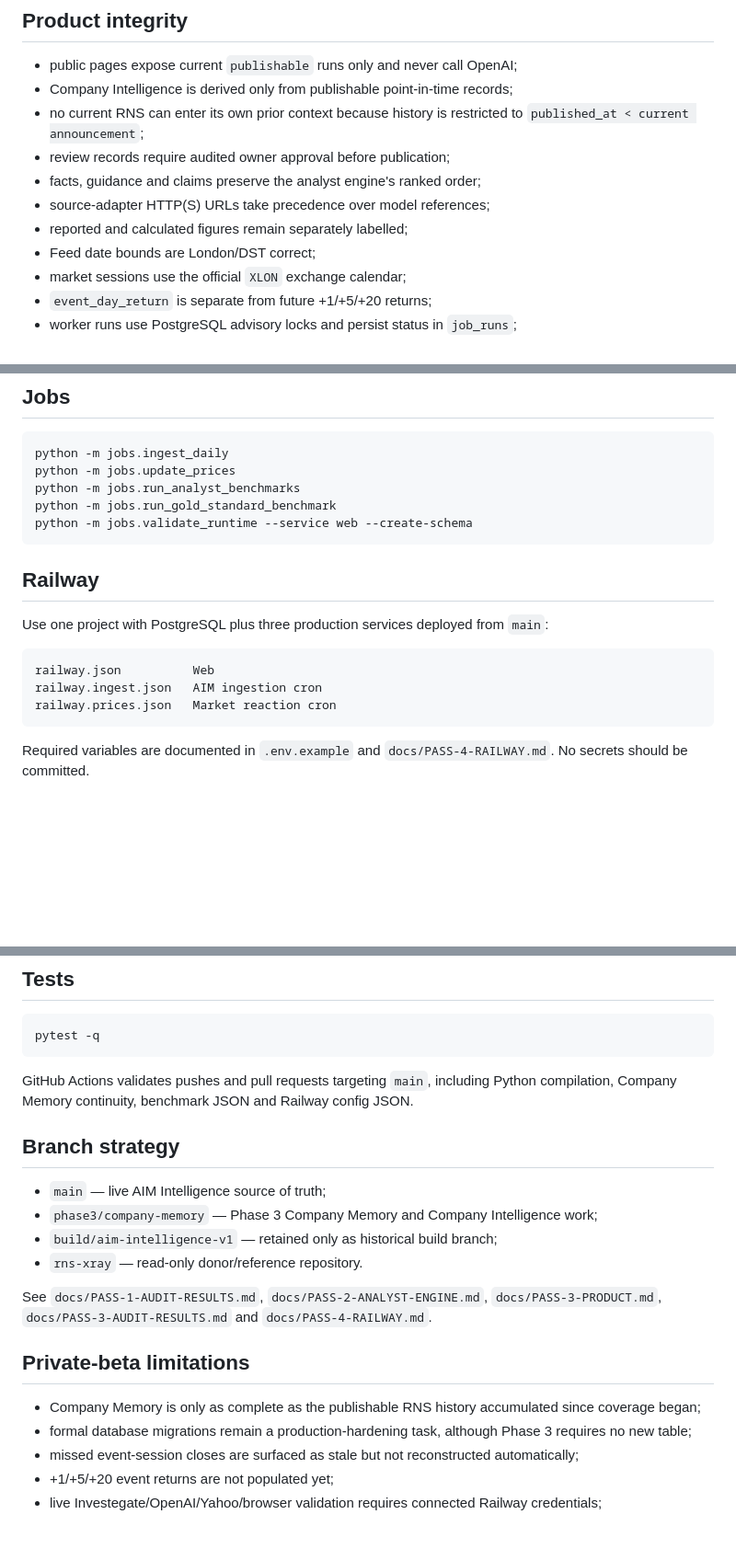
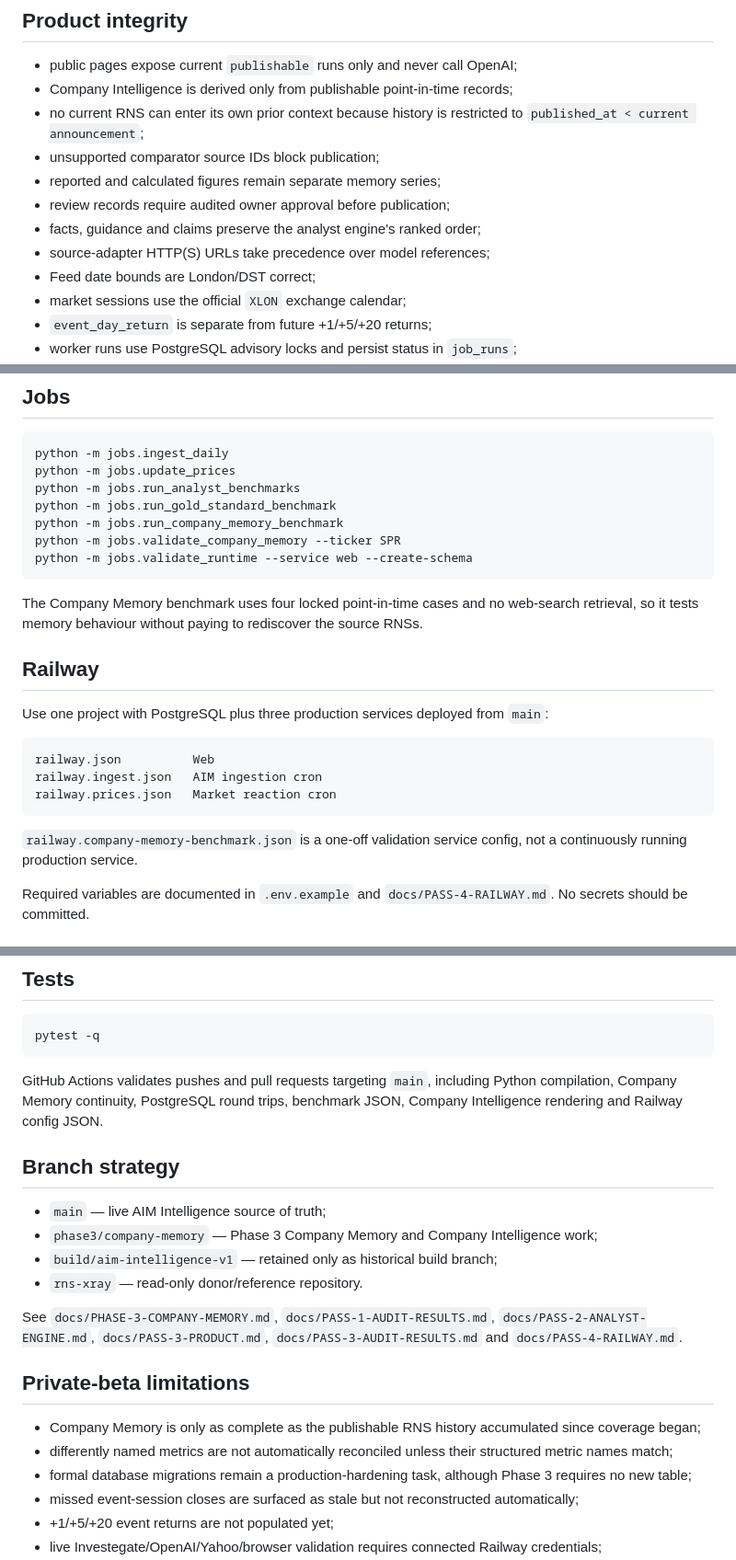
Before and after one commit to smallcapsbigbags/smallcaps-ai, a Markdown page: README.md, 3 parts joined by grey strips. Shown at 92% size. GitHub-like rendering; blank space fills up the shorter version.

Commit message:
Document Company Memory validation and benchmark jobs

````diff
--- a/README.md
+++ b/README.md
@@ -83,10 +83,11 @@ The analyst must:
 - public pages expose current `publishable` runs only and never call OpenAI;
 - Company Intelligence is derived only from publishable point-in-time records;
 - no current RNS can enter its own prior context because history is restricted to `published_at < current announcement`;
+- unsupported comparator source IDs block publication;
+- reported and calculated figures remain separate memory series;
 - review records require audited owner approval before publication;
 - facts, guidance and claims preserve the analyst engine's ranked order;
 - source-adapter HTTP(S) URLs take precedence over model references;
-- reported and calculated figures remain separately labelled;
 - Feed date bounds are London/DST correct;
 - market sessions use the official `XLON` exchange calendar;
 - `event_day_return` is separate from future +1/+5/+20 returns;
@@ -110,8 +111,12 @@ python -m jobs.ingest_daily
 python -m jobs.update_prices
 python -m jobs.run_analyst_benchmarks
 python -m jobs.run_gold_standard_benchmark
+python -m jobs.run_company_memory_benchmark
+python -m jobs.validate_company_memory --ticker SPR
 python -m jobs.validate_runtime --service web --create-schema
 ```
+
+The Company Memory benchmark uses four locked point-in-time cases and no web-search retrieval, so it tests memory behaviour without paying to rediscover the source RNSs.
 
 ## Railway
 
@@ -122,6 +127,8 @@ railway.json          Web
 railway.ingest.json   AIM ingestion cron
 railway.prices.json   Market reaction cron
 ```
+
+`railway.company-memory-benchmark.json` is a one-off validation service config, not a continuously running production service.
 
 Required variables are documented in `.env.example` and `docs/PASS-4-RAILWAY.md`. No secrets should be committed.
 
@@ -143,7 +150,7 @@ Local development may use SQLite. Railway must use PostgreSQL through `DATABASE_
 pytest -q
 ```
 
-GitHub Actions validates pushes and pull requests targeting `main`, including Python compilation, Company Memory continuity, benchmark JSON and Railway config JSON.
+GitHub Actions validates pushes and pull requests targeting `main`, including Python compilation, Company Memory continuity, PostgreSQL round trips, benchmark JSON, Company Intelligence rendering and Railway config JSON.
 
 ## Branch strategy
 
@@ -152,11 +159,12 @@ GitHub Actions validates pushes and pull requests targeting `main`, including Py
 - `build/aim-intelligence-v1` — retained only as historical build branch;
 - `rns-xray` — read-only donor/reference repository.
 
-See `docs/PASS-1-AUDIT-RESULTS.md`, `docs/PASS-2-ANALYST-ENGINE.md`, `docs/PASS-3-PRODUCT.md`, `docs/PASS-3-AUDIT-RESULTS.md` and `docs/PASS-4-RAILWAY.md`.
+See `docs/PHASE-3-COMPANY-MEMORY.md`, `docs/PASS-1-AUDIT-RESULTS.md`, `docs/PASS-2-ANALYST-ENGINE.md`, `docs/PASS-3-PRODUCT.md`, `docs/PASS-3-AUDIT-RESULTS.md` and `docs/PASS-4-RAILWAY.md`.
 
 ## Private-beta limitations
 
 - Company Memory is only as complete as the publishable RNS history accumulated since coverage began;
+- differently named metrics are not automatically reconciled unless their structured metric names match;
 - formal database migrations remain a production-hardening task, although Phase 3 requires no new table;
 - missed event-session closes are surfaced as stale but not reconstructed automatically;
 - +1/+5/+20 event returns are not populated yet;
````
Also changed, not shown: other parts of README.md (+1 -1 lines).
